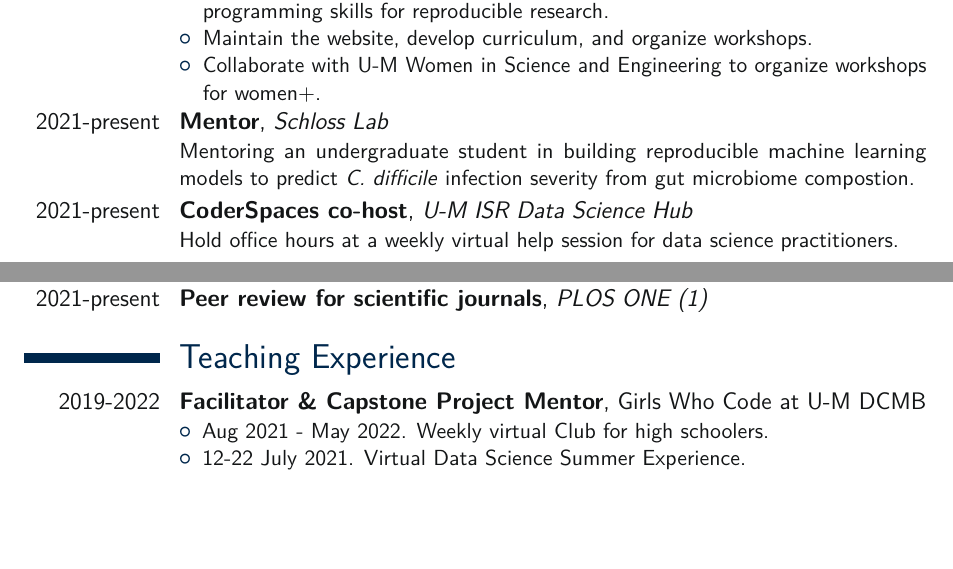
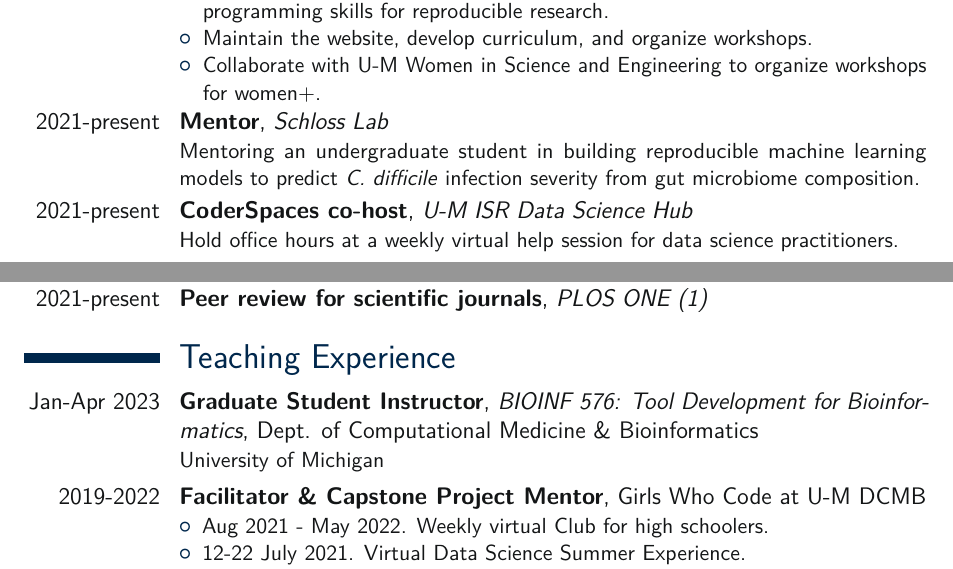
Before and after one commit to kelly-sovacool/latex-cv, a LaTeX CV (cv_KLS.tex): two parts of page 3 of 7, joined at a grey line, cut so that both start at the same text, the shorter picture padded with empty space. Compiled offline with pdfLaTeX.

Commit message:
Add GSI position

```diff
--- a/cv_KLS.tex
+++ b/cv_KLS.tex
@@ -205,7 +205,7 @@
 \end{itemize}
 }
 
-\cventry{2021-present}{Mentor}{Schloss Lab}{}{}{Mentoring an undergraduate student in building reproducible machine learning models to predict \textit{C. difficile} infection severity from gut microbiome compostion.}
+\cventry{2021-present}{Mentor}{Schloss Lab}{}{}{Mentoring an undergraduate student in building reproducible machine learning models to predict \textit{C. difficile} infection severity from gut microbiome composition.}
 
 \cventry{2021-present}{CoderSpaces co-host}{U-M ISR Data Science Hub}{}{}{Hold office hours at a weekly virtual help session for data science practitioners.}
 
@@ -229,6 +229,8 @@
 %-------------------------------------------------------------------------------
 
 \section{Teaching Experience}
+
+\cventry{Jan-Apr 2023}{Graduate Student Instructor}{BIOINF 576: Tool Development for Bioinformatics}{Dept. of Computational Medicine \& Bioinformatics}{}{University of Michigan}
 
 \cventry{2019-2022}{Facilitator \& Capstone Project Mentor}{}{Girls Who Code at U-M DCMB}{}{
 \begin{itemize}
```
Also changed, not shown: docs/cv_KLS.pdf.
